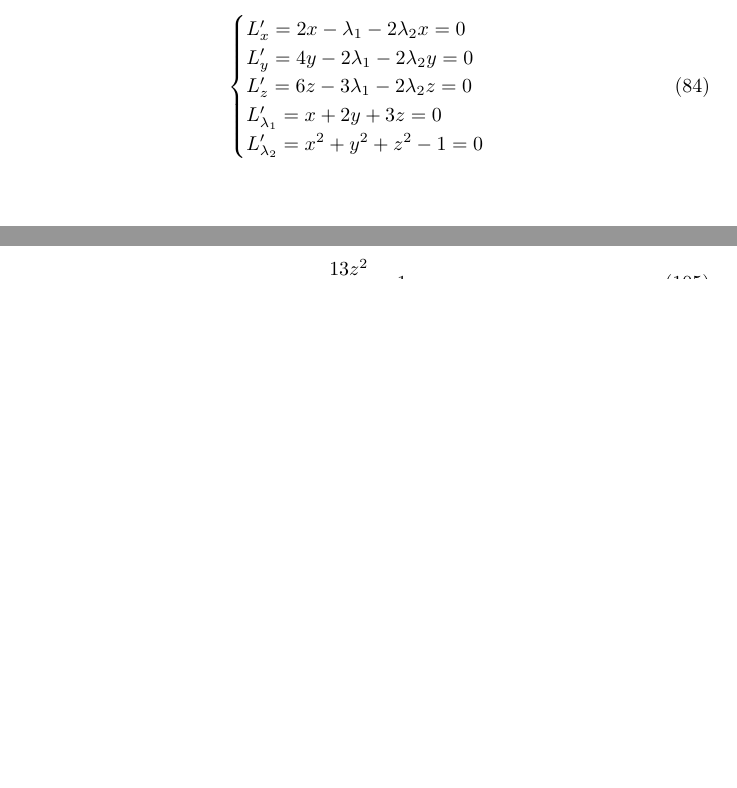
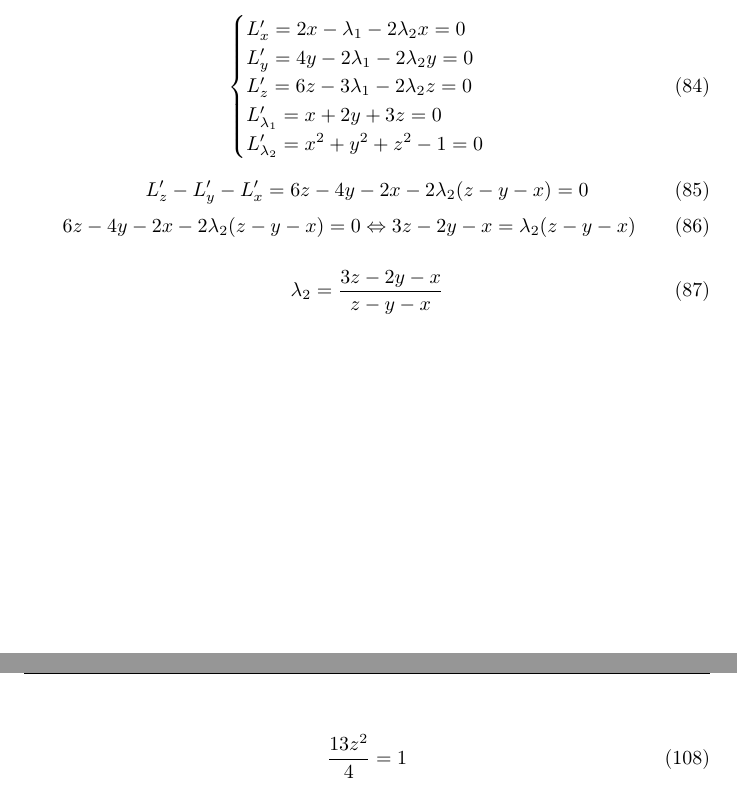
Before and after one commit to a-nechaeva/MathAn_3_sem, a LaTeX document (Math_IHW_1/my_report.tex): two parts of pages 13 and 15 of 16 before the commit and two parts of pages 13 and 16 of 16 after it, joined at a grey line, cut so that both start at the same text, the shorter picture padded with empty space. Compiled offline with pdfLaTeX.

Commit message:
5 in proc

```diff
--- a/Math_IHW_1/my_report.tex
+++ b/Math_IHW_1/my_report.tex
@@ -686,8 +686,16 @@ L'_ { \lambda_2} =  x^2 +y^2+z^2 - 1 = 0
 \end{cases}
 \end{equation}
 
+\begin{equation}
+L'_z - L'_y - L'_x = 6z-4y-2x -2 \lambda_2 (z - y - x) = 0
+\end{equation}
+\begin{equation}
+6z-4y-2x -2 \lambda_2 (z - y - x) = 0 \Leftrightarrow 3z-2y-x = \lambda_2 (z - y - x)
+\end{equation}
 
-
+\begin{equation}
+\lambda_2  = \frac{ 3z-2y-x}{z - y - x}
+\end{equation}
 
 
 
```
Also changed, not shown: Math_IHW_1/my_report.pdf, 2 other files.
